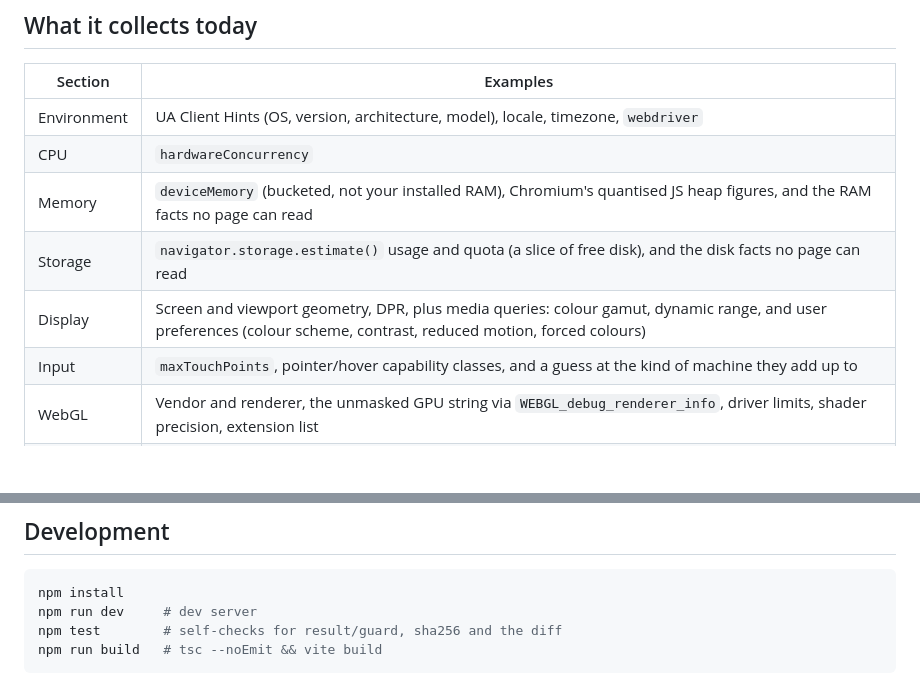
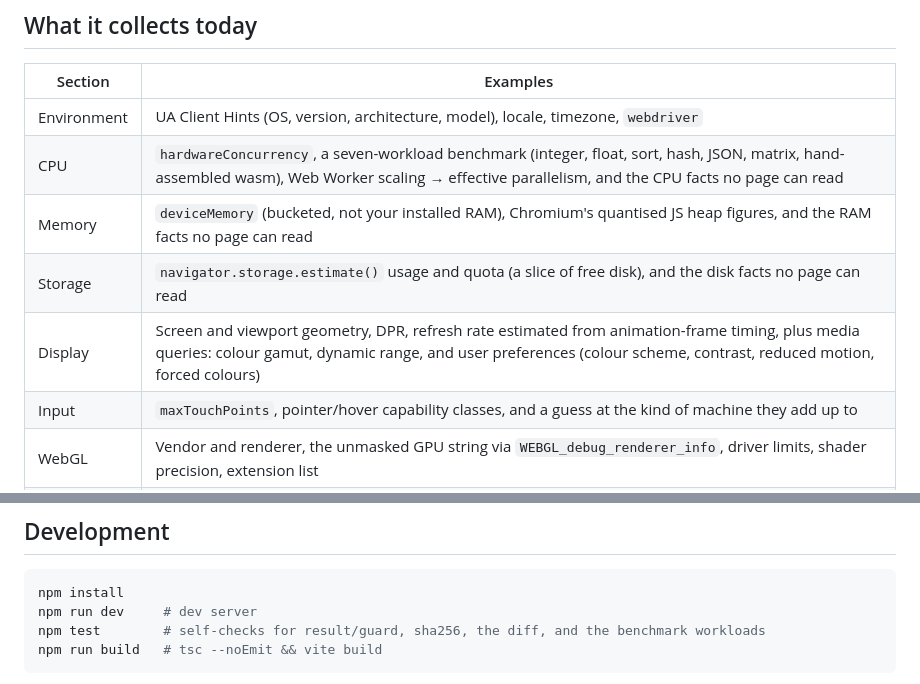
Before and after one commit to khkim6040/browser-fingerprint-lab, a Markdown page: README.md, 2 parts joined by grey strips. Rendered like a GitHub page; blank space fills up the shorter version.

Commit message:
docs: README 수집 표에 CPU 벤치마크와 주사율 추정 반영

````diff
--- a/README.md
+++ b/README.md
@@ -32,10 +32,10 @@ surface, which is why no user-agent string parsing is used to paper over gaps.
 | Section | Examples |
 | --- | --- |
 | Environment | UA Client Hints (OS, version, architecture, model), locale, timezone, `webdriver` |
-| CPU | `hardwareConcurrency` |
+| CPU | `hardwareConcurrency`, a seven-workload benchmark (integer, float, sort, hash, JSON, matrix, hand-assembled wasm), Web Worker scaling → effective parallelism, and the CPU facts no page can read |
 | Memory | `deviceMemory` (bucketed, not your installed RAM), Chromium's quantised JS heap figures, and the RAM facts no page can read |
 | Storage | `navigator.storage.estimate()` usage and quota (a slice of free disk), and the disk facts no page can read |
-| Display | Screen and viewport geometry, DPR, plus media queries: colour gamut, dynamic range, and user preferences (colour scheme, contrast, reduced motion, forced colours) |
+| Display | Screen and viewport geometry, DPR, refresh rate estimated from animation-frame timing, plus media queries: colour gamut, dynamic range, and user preferences (colour scheme, contrast, reduced motion, forced colours) |
 | Input | `maxTouchPoints`, pointer/hover capability classes, and a guess at the kind of machine they add up to |
 | WebGL | Vendor and renderer, the unmasked GPU string via `WEBGL_debug_renderer_info`, driver limits, shader precision, extension list |
 | WebGPU | Adapter vendor and architecture, supported features, key limits |
@@ -62,7 +62,7 @@ is stored between visits; the file is the only memory.
 ```sh
 npm install
 npm run dev     # dev server
-npm test        # self-checks for result/guard, sha256 and the diff
+npm test        # self-checks for result/guard, sha256, the diff, and the benchmark workloads
 npm run build   # tsc --noEmit && vite build
 ```
 
````
